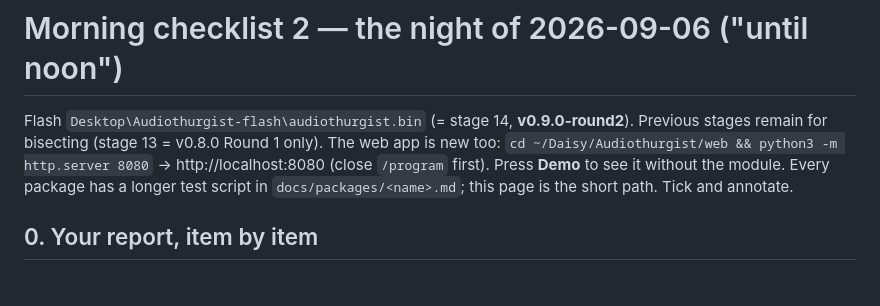
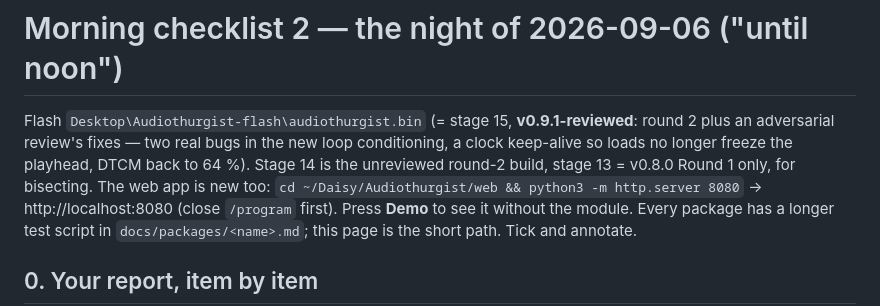
Before and after one commit to ErnestG4/Audiothurgist, a Markdown page: docs/morning-checklist-2.md, the part around the change. Rendered like a GitHub page; blank space fills up the shorter version.

Commit message:
Checklist: point at v0.9.1-reviewed (stage 15)

```diff
--- a/docs/morning-checklist-2.md
+++ b/docs/morning-checklist-2.md
@@ -1,7 +1,10 @@
 # Morning checklist 2 — the night of 2026-09-06 ("until noon")
 
-Flash `Desktop\Audiothurgist-flash\audiothurgist.bin` (= stage 14, **v0.9.0-round2**).
-Previous stages remain for bisecting (stage 13 = v0.8.0 Round 1 only). The
+Flash `Desktop\Audiothurgist-flash\audiothurgist.bin` (= stage 15, **v0.9.1-reviewed**:
+round 2 plus an adversarial review's fixes — two real bugs in the new
+loop conditioning, a clock keep-alive so loads no longer freeze the
+playhead, DTCM back to 64 %). Stage 14 is the unreviewed round-2 build,
+stage 13 = v0.8.0 Round 1 only, for bisecting. The
 web app is new too: `cd ~/Daisy/Audiothurgist/web && python3 -m http.server 8080`
 → http://localhost:8080 (close `/program` first). Press **Demo** to see it
 without the module. Every package has a longer test script in
```
